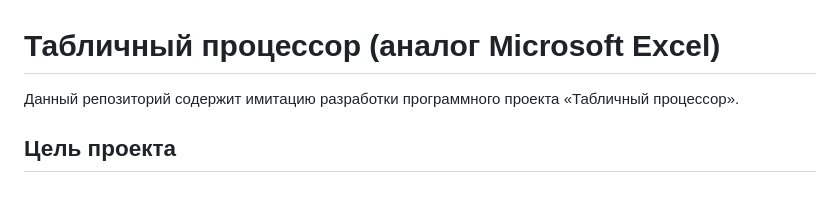
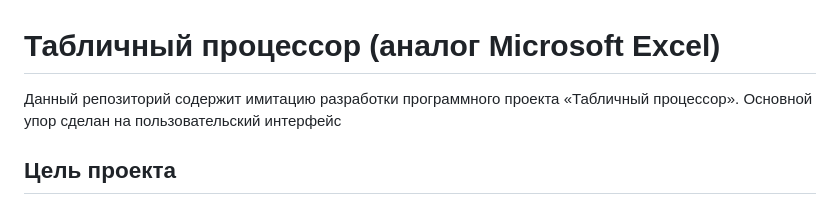
Before and after one commit to zakizane37/excel-spreadsheet-app, a Markdown page: README.md, the part around the change. Drawn GitHub-style.

```diff
--- a/README.md
+++ b/README.md
@@ -1,6 +1,7 @@
 # Табличный процессор (аналог Microsoft Excel)
 
 Данный репозиторий содержит имитацию разработки программного проекта «Табличный процессор».
+Основной упор сделан на пользовательский интерфейс
 
 ## Цель проекта
 
```
